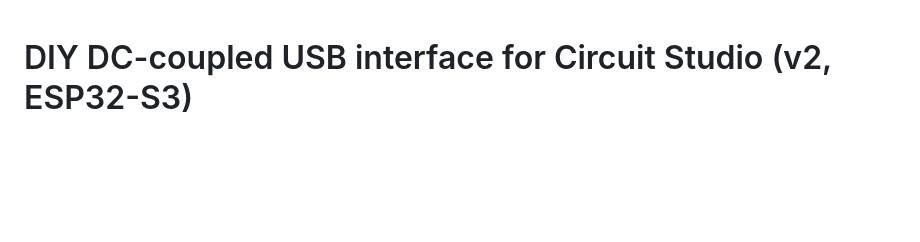
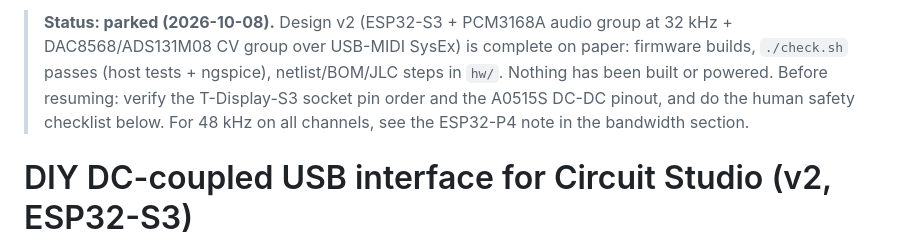
Before and after one commit to jounih/dc-cv-interface, a Markdown page: README.md, the part around the change. Rendered like a GitHub page; blank space fills up the shorter version.

Commit message:
README: parked status and what to check before resuming

```diff
--- a/README.md
+++ b/README.md
@@ -1,3 +1,5 @@
+> **Status: parked (2026-10-08).** Design v2 (ESP32-S3 + PCM3168A audio group at 32 kHz + DAC8568/ADS131M08 CV group over USB-MIDI SysEx) is complete on paper: firmware builds, `./check.sh` passes (host tests + ngspice), netlist/BOM/JLC steps in `hw/`. Nothing has been built or powered. Before resuming: verify the T-Display-S3 socket pin order and the A0515S DC-DC pinout, and do the human safety checklist below. For 48 kHz on all channels, see the ESP32-P4 note in the bandwidth section.
+
 # DIY DC-coupled USB interface for Circuit Studio (v2, ESP32-S3)
 
 An ESP32-S3 display board (LilyGO T-Display-S3) on a factory-assembled carrier PCB. The
```
